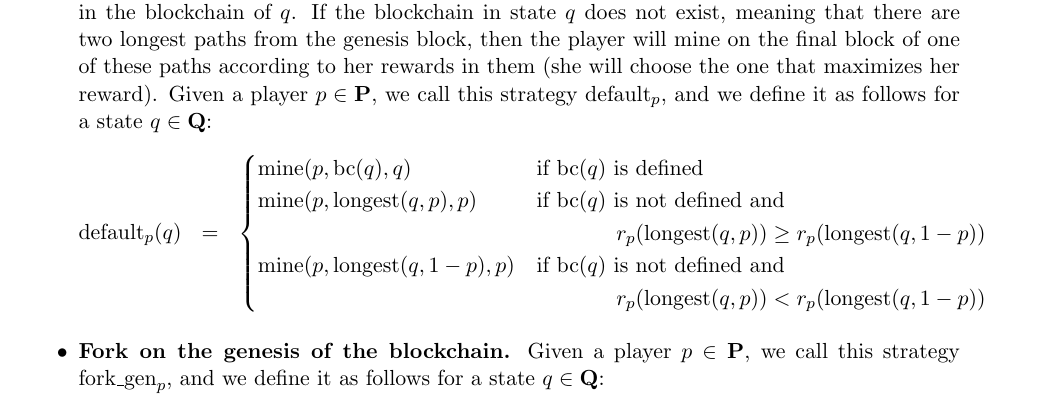
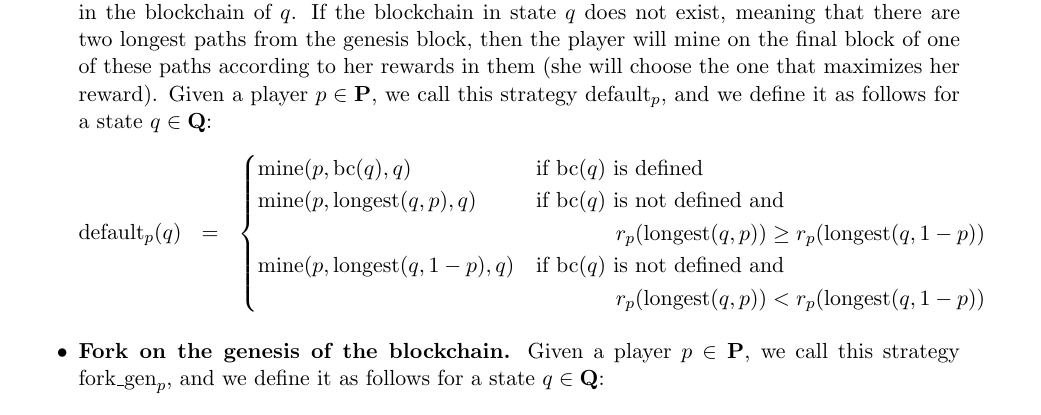
Before and after one commit to etouss/BlockChain, a LaTeX document (AbstractDoc/FOCS/focs.tex, which reads AbstractDoc/FOCS/twoplayers.tex): part of page 7 of 14, cut so that both start at the same text. Compiled offline with pdfLaTeX.

Commit message:
correcting some typos ...

```diff
--- a/AbstractDoc/FOCS/twoplayers.tex
+++ b/AbstractDoc/FOCS/twoplayers.tex
@@ -120,9 +120,9 @@ Then for the mining game, we consider the following strategies:
 \df_p(q) & = &
 \begin{cases}
 \mine(p,\bchain(q),q) & \text{if } \bchain(q) \text{ is defined}\\
-\mine(p,\longest(q,p),p) & \text{if } \bchain(q) \text{ is not defined and} \\
+\mine(p,\longest(q,p),q) & \text{if } \bchain(q) \text{ is not defined and} \\
 & \hspace{40pt} r_p(\longest(q,p)) \geq r_p(\longest(q,1-p))\\
-\mine(p,\longest(q,1-p),p) & \text{if } \bchain(q) \text{ is not defined and}\\
+\mine(p,\longest(q,1-p),q) & \text{if } \bchain(q) \text{ is not defined and}\\
 & \hspace{40pt} r_p(\longest(q,p)) < r_p(\longest(q,1-p))
 \end{cases}
 \end{eqnarray*}
```
